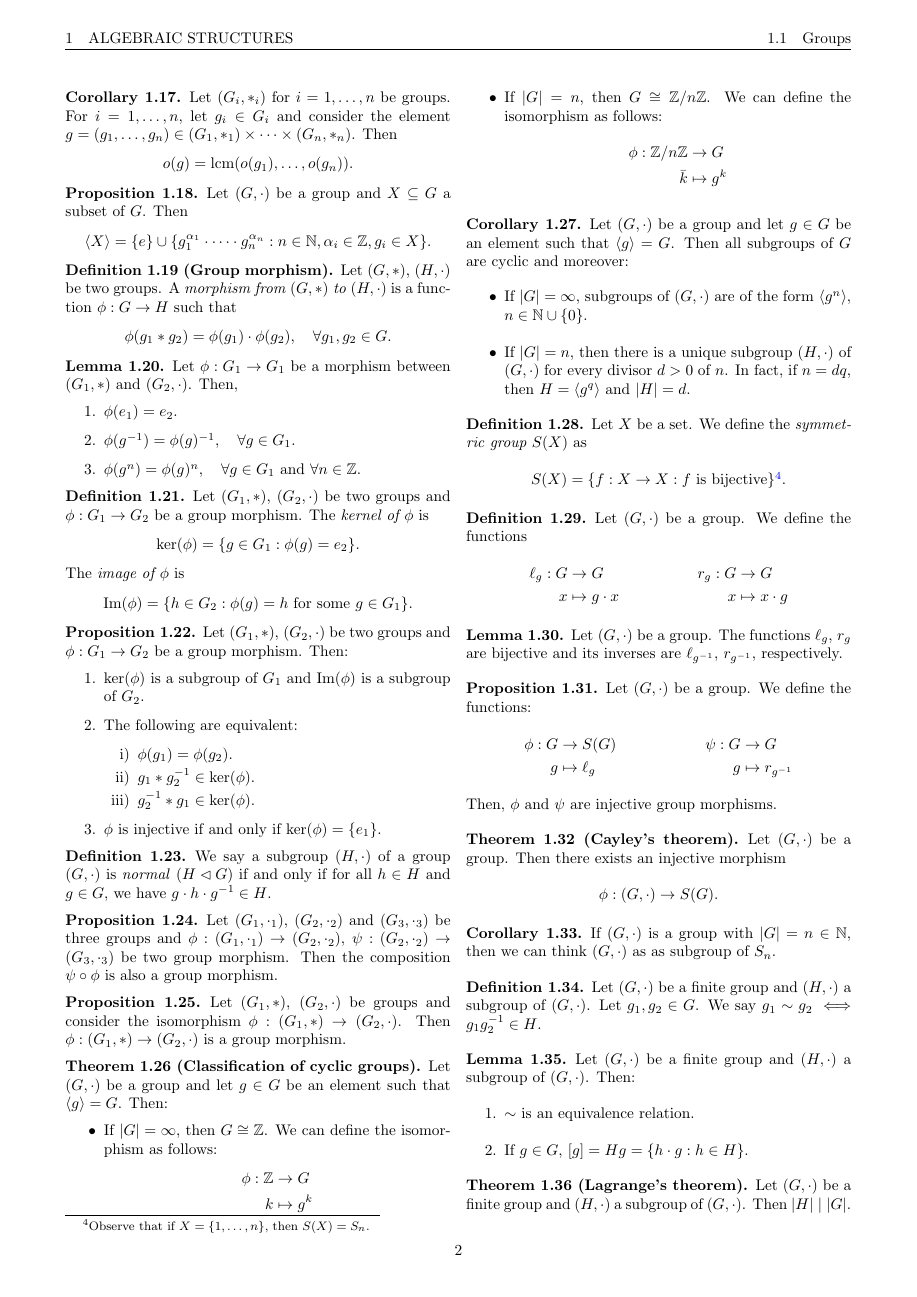
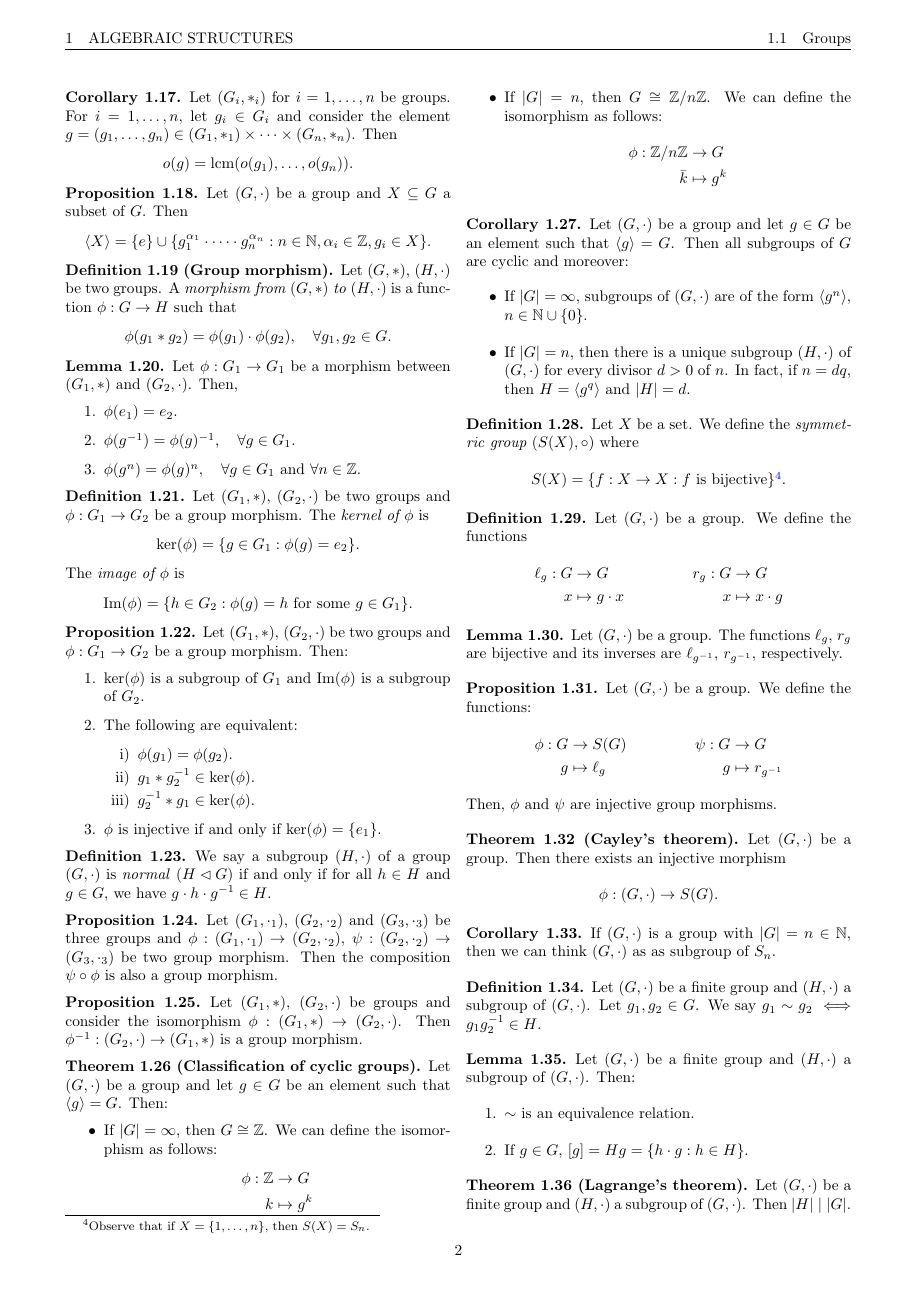
Before and after one commit to victorballester7/complete-summaries, a LaTeX figure (Mathematics/2nd/Algebraic_structures/Algebraic_structures.tex): page 2 of 3. Compiled offline with pdfLaTeX.

Commit message:
Updates from Overleaf

```diff
--- a/Mathematics/2nd/Algebraic_structures/Algebraic_structures.tex
+++ b/Mathematics/2nd/Algebraic_structures/Algebraic_structures.tex
@@ -122,7 +122,7 @@ We say a subgroup $(H,\cdot)$ of a group $(G,\cdot)$ is \textit{normal} ($H\lhd
 Let $(G_1,\cdot_1)$, $(G_2,\cdot_2)$ and $(G_3,\cdot_3)$ be three groups and $\phi:(G_1,\cdot_1)\rightarrow(G_2,\cdot_2)$, $\psi:(G_2,\cdot_2)\rightarrow(G_3,\cdot_3)$ be two group morphism. Then the composition $\psi\circ\phi$ is also a group morphism.
 \end{prop}
 \begin{prop}
-Let $(G_1,*)$, $(G_2,\cdot)$ be groups and consider the isomorphism $\phi:(G_1,*)\rightarrow(G_2,\cdot)$. Then $\phi:(G_1,*)\rightarrow(G_2,\cdot)$ is a group morphism.
+Let $(G_1,*)$, $(G_2,\cdot)$ be groups and consider the isomorphism $\phi:(G_1,*)\rightarrow(G_2,\cdot)$. Then $\phi^{-1}:(G_2,\cdot)\rightarrow(G_1,*)$ is a group morphism.
 \end{prop}
 \begin{theorem}[Classification of cyclic groups]
 Let $(G,\cdot)$ be a group and let $g\in G$ be an element such that $\langle g\rangle=G$. Then:
@@ -147,12 +147,12 @@ Let $(G,\cdot)$ be a group and let $g\in G$ be an element such that $\langle g\r
 \end{itemize}
 \end{corollary}
 \begin{definition}
-Let $X$ be a set. We define the \textit{symmetric group $S(X)$} as $$S(X)=\{f:X\rightarrow X:f\text{ is bijective}\}\footnote{Observe that if $X=\{1,\ldots,n\}$, then $S(X)=S_n$.}.$$
+Let $X$ be a set. We define the \textit{symmetric group $(S(X),\circ)$} where $$S(X)=\{f:X\rightarrow X:f\text{ is bijective}\}\footnote{Observe that if $X=\{1,\ldots,n\}$, then $S(X)=S_n$.}.$$
 \end{definition}
 \begin{definition}
 Let $(G,\cdot)$ be a group. We define the functions
 \begin{align*}
-    \ell_g:G&\rightarrow G\qquad &r_g:G&\rightarrow G\\
+    \ell_g:G&\rightarrow G&r_g:G&\rightarrow G\\
     x&\mapsto g\cdot x &x&\mapsto x\cdot g
 \end{align*}
 \end{definition}
@@ -162,7 +162,7 @@ Let $(G,\cdot)$ be a group. The functions $\ell_g$, $r_g$ are bijective and its
 \begin{prop}
 Let $(G,\cdot)$ be a group. We define the functions:
 \begin{align*}
-    \phi:G&\rightarrow S(G)\qquad &\psi:G&\rightarrow G\\
+    \phi:G&\rightarrow S(G)&\psi:G&\rightarrow G\\
     g&\mapsto \ell_g &g&\mapsto r_{g^{-1}}
 \end{align*}
 Then, $\phi$ and $\psi$ are injective group morphisms.
```
